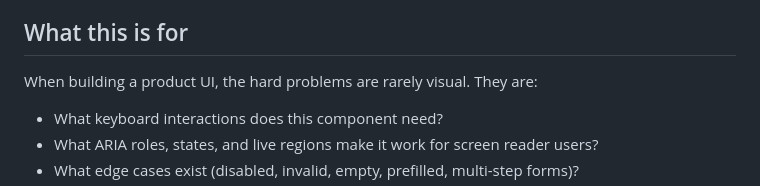
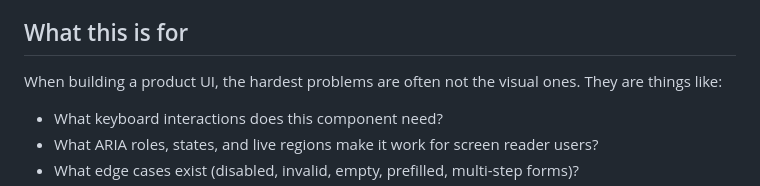
Before and after one commit to nicklas-bryntesson/reference-components, a Markdown page: README.md, the part around the change. GitHub-like rendering.

Commit message:
docs(README): soften the "rarely visual" claim
"the hard problems are rarely visual" overstated it — visual problems are
real too. "often not the visual ones" makes the point without the hyperbole.

Co-Authored-By: Claude Fable 5 <noreply@anthropic.com>

```diff
--- a/README.md
+++ b/README.md
@@ -4,7 +4,7 @@ This repo is a **living library of accessible UI components** — not a publishe
 
 ## What this is for
 
-When building a product UI, the hard problems are rarely visual. They are:
+When building a product UI, the hardest problems are often not the visual ones. They are things like:
 
 - What keyboard interactions does this component need?
 - What ARIA roles, states, and live regions make it work for screen reader users?
```
